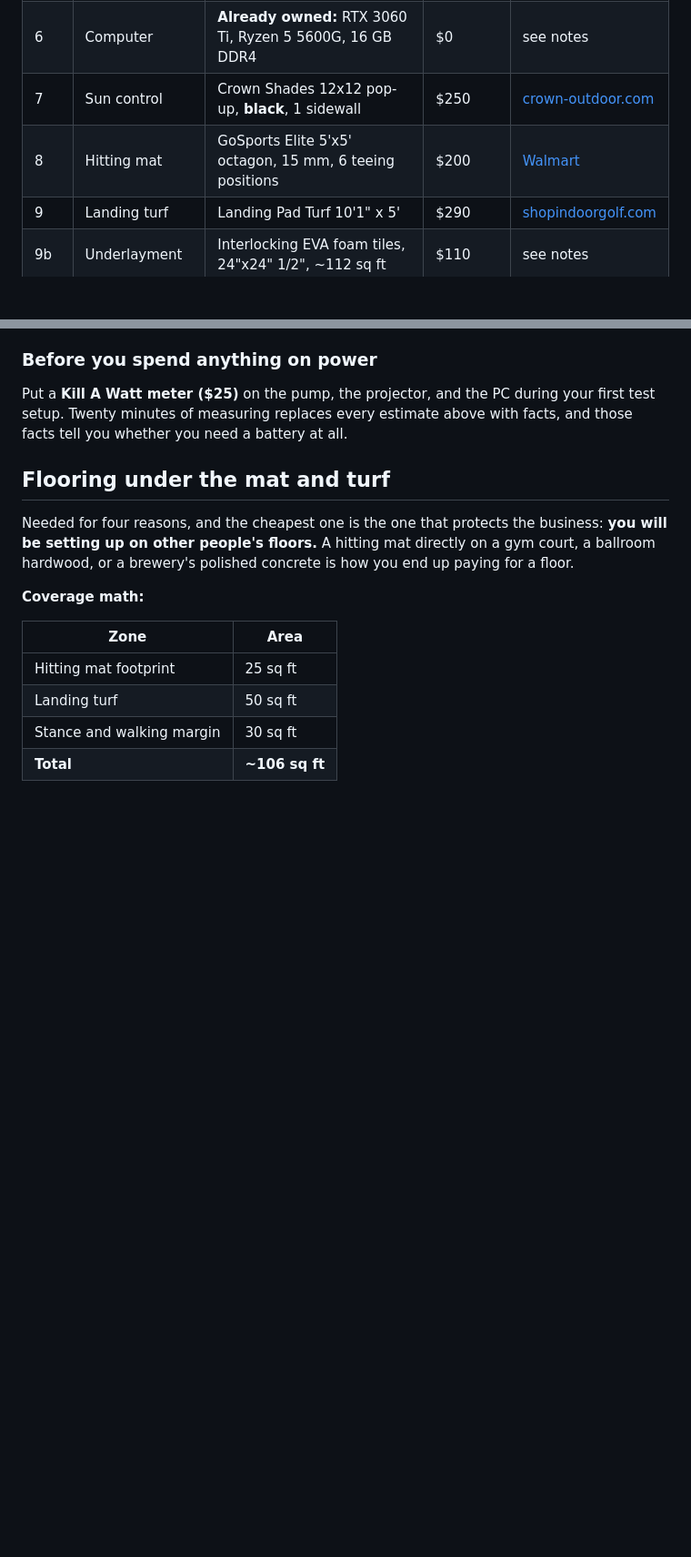
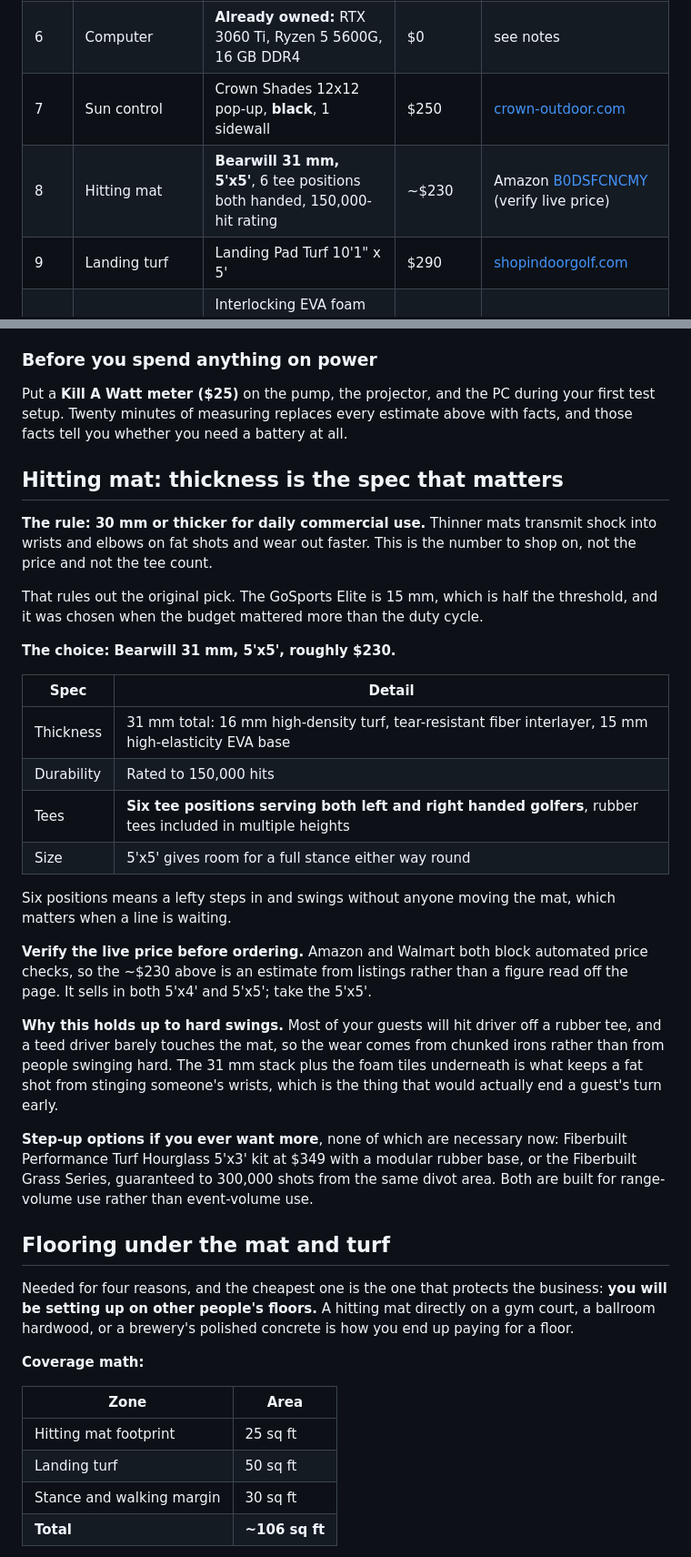
Before and after one commit to notcadenwhitt-stack/WhittWorksMobileGolf, a Markdown page: docs/CADEN-BUILD.md, 2 parts joined by grey strips. Shown at 91% size. GitHub-like rendering; blank space fills up the shorter version.

Commit message:
Upgrade hitting mat to a 31mm Bearwill with six both-handed tee positions
30mm is the commercial-use thickness threshold; the previous pick was
15mm. Costs $30 more and carries a 150,000-hit rating.

Co-Authored-By: Claude Fable 5 <noreply@anthropic.com>

```diff
--- a/docs/CADEN-BUILD.md
+++ b/docs/CADEN-BUILD.md
@@ -17,7 +17,7 @@ The three template tiers in `EQUIPMENT-TIERS.md` remain as reference. This build
 | 5 | Projector | **BenQ AK700ST** 4K laser short throw, 4,000 lm | $2,899 | [PlayBetter](https://www.playbetter.com/products/benq-ak700st-golf-simulator-projector) |
 | 6 | Computer | **Already owned:** RTX 3060 Ti, Ryzen 5 5600G, 16 GB DDR4 | $0 | see notes |
 | 7 | Sun control | Crown Shades 12x12 pop-up, **black**, 1 sidewall | $250 | [crown-outdoor.com](https://crown-outdoor.com/products/12x12-pop-up-canopy-with-1-sidewall) |
-| 8 | Hitting mat | GoSports Elite 5'x5' octagon, 15 mm, 6 teeing positions | $200 | [Walmart](https://www.walmart.com/ip/1717799245) |
+| 8 | Hitting mat | **Bearwill 31 mm, 5'x5'**, 6 tee positions both handed, 150,000-hit rating | ~$230 | Amazon [B0DSFCNCMY](https://www.amazon.com/Bearwill-Golf-Mat-High-Elasticity-Artificial/dp/B0DSFCNCMY) (verify live price) |
 | 9 | Landing turf | Landing Pad Turf 10'1" x 5' | $290 | [shopindoorgolf.com](https://shopindoorgolf.com/products/landing-pad-turf-for-commercial-golf-simulator-enclosure) |
 | 9b | Underlayment | Interlocking EVA foam tiles, 24"x24" 1/2", ~112 sq ft | $110 | see notes |
 | 9c | Ground sheet | Heavy tarp for grass and gravel setups | $35 | any hardware store |
@@ -77,6 +77,29 @@ One Jackery at 2,042 Wh (about 1,880 Wh usable) runs a sealed setup for **2.3 to
 ### Before you spend anything on power
 
 Put a **Kill A Watt meter ($25)** on the pump, the projector, and the PC during your first test setup. Twenty minutes of measuring replaces every estimate above with facts, and those facts tell you whether you need a battery at all.
+
+## Hitting mat: thickness is the spec that matters
+
+**The rule: 30 mm or thicker for daily commercial use.** Thinner mats transmit shock into wrists and elbows on fat shots and wear out faster. This is the number to shop on, not the price and not the tee count.
+
+That rules out the original pick. The GoSports Elite is 15 mm, which is half the threshold, and it was chosen when the budget mattered more than the duty cycle.
+
+**The choice: Bearwill 31 mm, 5'x5', roughly $230.**
+
+| Spec | Detail |
+|---|---|
+| Thickness | 31 mm total: 16 mm high-density turf, tear-resistant fiber interlayer, 15 mm high-elasticity EVA base |
+| Durability | Rated to 150,000 hits |
+| Tees | **Six tee positions serving both left and right handed golfers**, rubber tees included in multiple heights |
+| Size | 5'x5' gives room for a full stance either way round |
+
+Six positions means a lefty steps in and swings without anyone moving the mat, which matters when a line is waiting.
+
+**Verify the live price before ordering.** Amazon and Walmart both block automated price checks, so the ~$230 above is an estimate from listings rather than a figure read off the page. It sells in both 5'x4' and 5'x5'; take the 5'x5'.
+
+**Why this holds up to hard swings.** Most of your guests will hit driver off a rubber tee, and a teed driver barely touches the mat, so the wear comes from chunked irons rather than from people swinging hard. The 31 mm stack plus the foam tiles underneath is what keeps a fat shot from stinging someone's wrists, which is the thing that would actually end a guest's turn early.
+
+**Step-up options if you ever want more**, none of which are necessary now: Fiberbuilt Performance Turf Hourglass 5'x3' kit at $349 with a modular rubber base, or the Fiberbuilt Grass Series, guaranteed to 300,000 shots from the same divot area. Both are built for range-volume use rather than event-volume use.
 
 ## Flooring under the mat and turf
 
```
Also changed, not shown: other parts of docs/CADEN-BUILD.md (+2 -2 lines).
